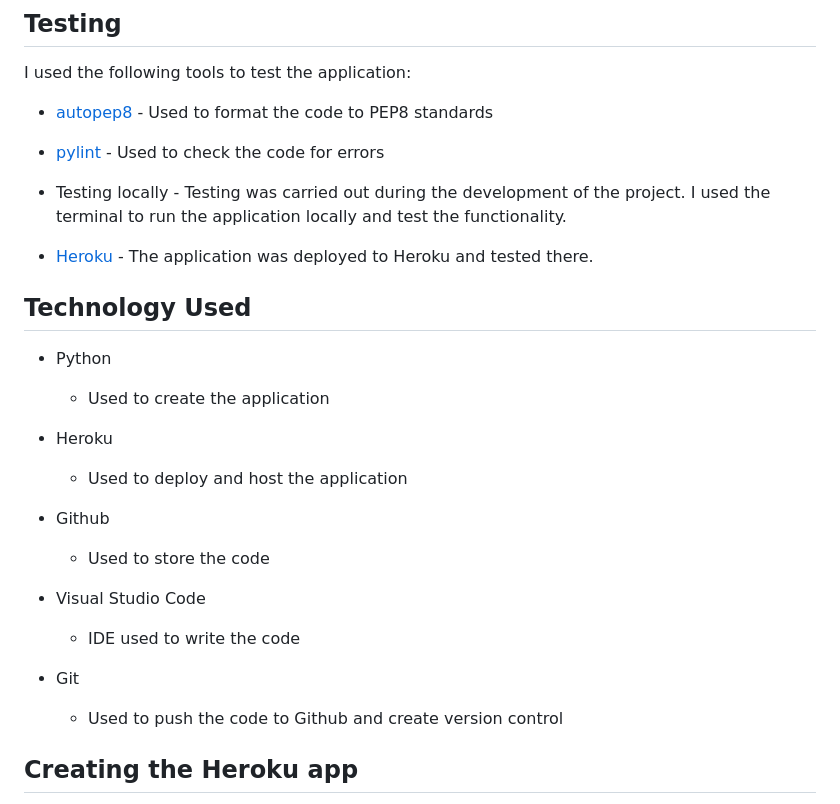
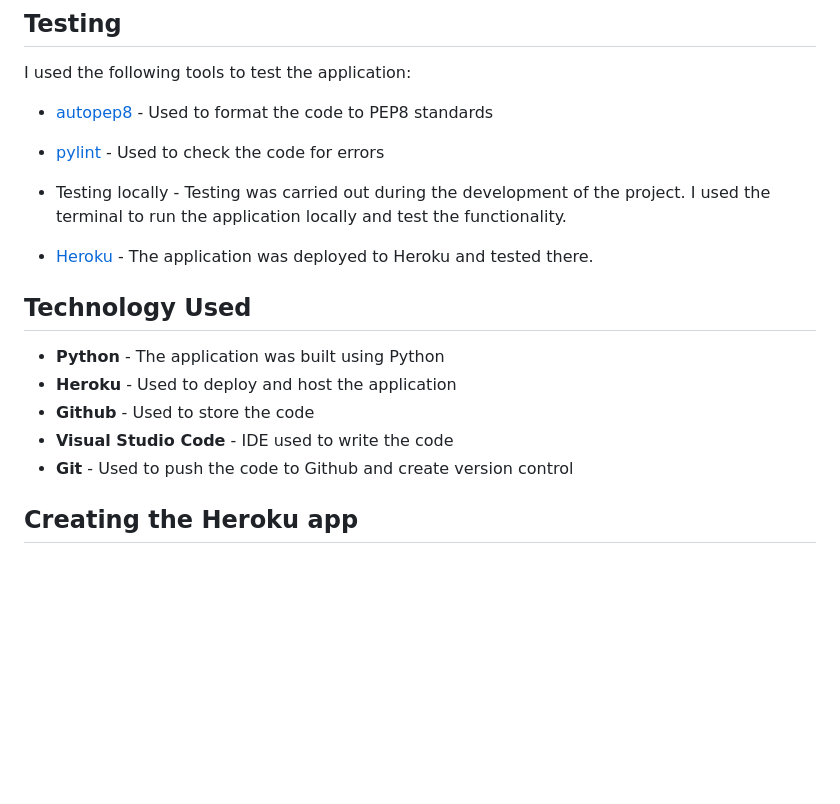
Before and after one commit to conroy9068/p3-Python, a Markdown page: README.md, the part around the change printed below. Rendered like a GitHub page; blank space fills up the shorter version.

Commit message:
style: fromatting technology used section

```diff
--- a/README.md
+++ b/README.md
@@ -100,26 +100,12 @@ I used the following tools to test the application:
 
 - [Heroku](https://p3-python-tic-tac-toe-588f3ed03006.herokuapp.com/) - The application was deployed to Heroku and tested there.
 
-
-
 ## Technology Used
-- Python
-    - Used to create the application
-
-- Heroku
-    - Used to deploy and host the application
-
-- Github
-    - Used to store the code
-
-- Visual Studio Code
-    - IDE used to write the code
-
-- Git
-    - Used to push the code to Github and create version control
-
-
-
+- **Python** - The application was built using Python
+- **Heroku** - Used to deploy and host the application
+- **Github** - Used to store the code
+- **Visual Studio Code** - IDE used to write the code
+- **Git** - Used to push the code to Github and create version control
 ## Creating the Heroku app
 
 When you create the app, you will need to add two buildpacks from the _Settings_ tab. The ordering is as follows:
```
Also changed, not shown: other parts of README.md (+1 -1 lines).
